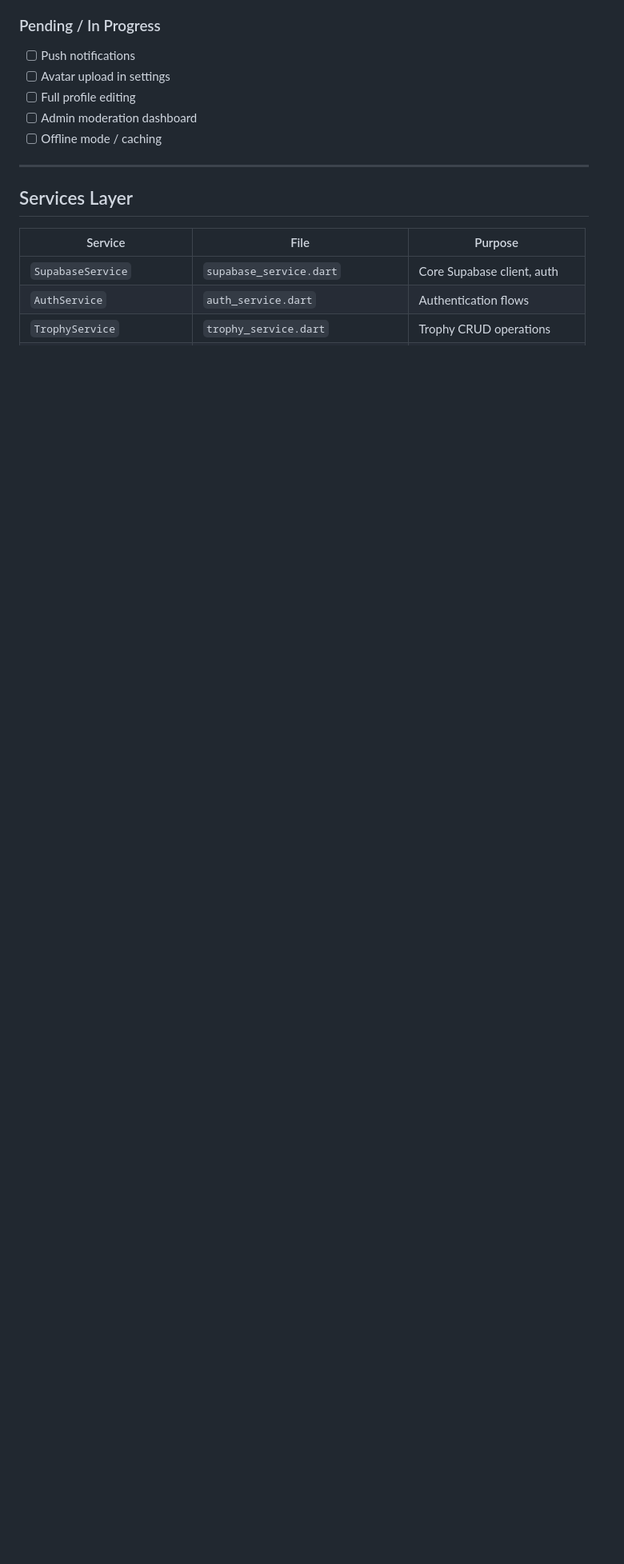
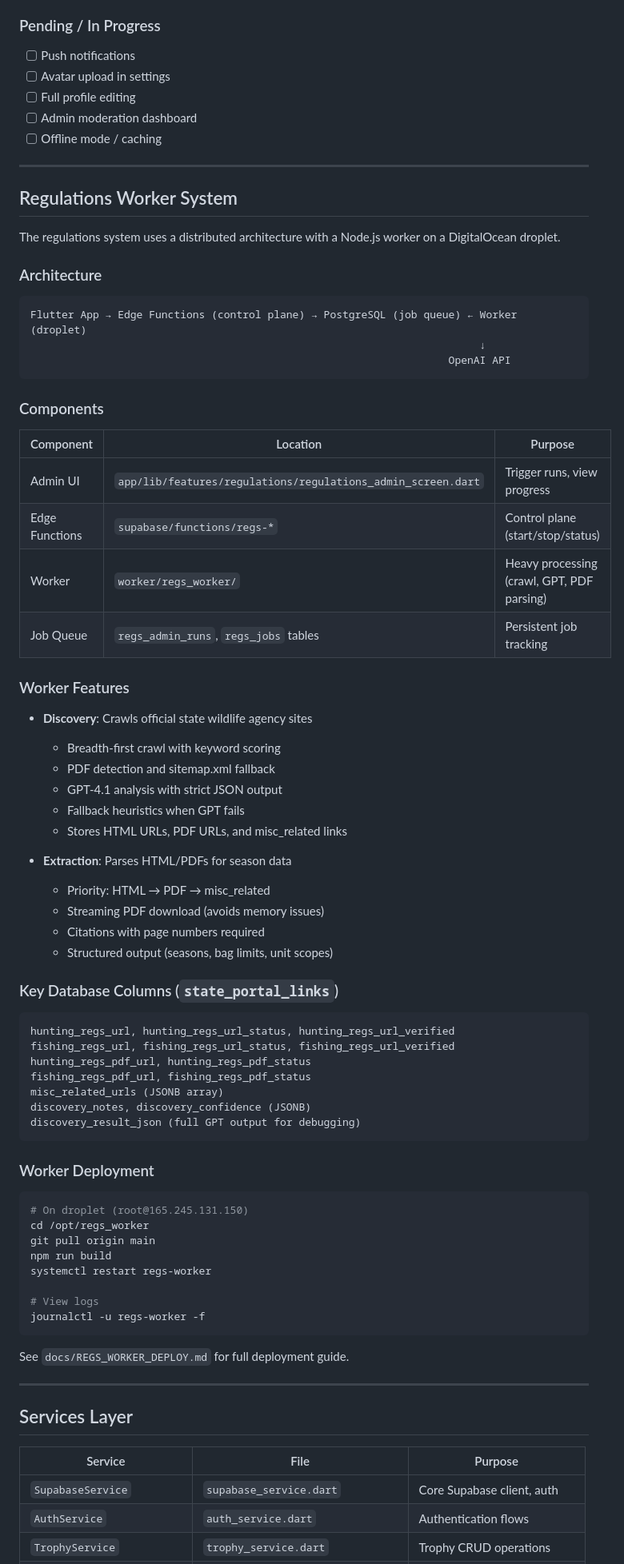
Before and after one commit to adammcguffee/the-skinning-shed, a Markdown page: docs/PROJECT_STATE.md, the part around one of its changes. Shown at 80% size. Rendered like a GitHub page; blank space fills up the shorter version.

Commit message:
docs: update PROJECT_STATE and REGS_WORKER_DEPLOY with latest worker changes

````diff
--- a/docs/PROJECT_STATE.md
+++ b/docs/PROJECT_STATE.md
@@ -78,6 +79,71 @@ Premium hunting & fishing community app built with Flutter. Dark, cinematic fore
 - [ ] Full profile editing
 - [ ] Admin moderation dashboard
 - [ ] Offline mode / caching
+
+---
+
+## Regulations Worker System
+
+The regulations system uses a distributed architecture with a Node.js worker on a DigitalOcean droplet.
+
+### Architecture
+
+```
+Flutter App → Edge Functions (control plane) → PostgreSQL (job queue) ← Worker (droplet)
+                                                                        ↓
+                                                                   OpenAI API
+```
+
+### Components
+
+| Component | Location | Purpose |
+|-----------|----------|---------|
+| Admin UI | `app/lib/features/regulations/regulations_admin_screen.dart` | Trigger runs, view progress |
+| Edge Functions | `supabase/functions/regs-*` | Control plane (start/stop/status) |
+| Worker | `worker/regs_worker/` | Heavy processing (crawl, GPT, PDF parsing) |
+| Job Queue | `regs_admin_runs`, `regs_jobs` tables | Persistent job tracking |
+
+### Worker Features
+
+- **Discovery**: Crawls official state wildlife agency sites
+  - Breadth-first crawl with keyword scoring
+  - PDF detection and sitemap.xml fallback
+  - GPT-4.1 analysis with strict JSON output
+  - Fallback heuristics when GPT fails
+  - Stores HTML URLs, PDF URLs, and misc_related links
+
+- **Extraction**: Parses HTML/PDFs for season data
+  - Priority: HTML → PDF → misc_related
+  - Streaming PDF download (avoids memory issues)
+  - Citations with page numbers required
+  - Structured output (seasons, bag limits, unit scopes)
+
+### Key Database Columns (`state_portal_links`)
+
+```
+hunting_regs_url, hunting_regs_url_status, hunting_regs_url_verified
+fishing_regs_url, fishing_regs_url_status, fishing_regs_url_verified
+hunting_regs_pdf_url, hunting_regs_pdf_status
+fishing_regs_pdf_url, fishing_regs_pdf_status
+misc_related_urls (JSONB array)
+discovery_notes, discovery_confidence (JSONB)
+discovery_result_json (full GPT output for debugging)
+```
+
+### Worker Deployment
+
+```bash
+# On droplet (root@165.245.131.150)
+cd /opt/regs_worker
+git pull origin main
+npm run build
+systemctl restart regs-worker
+
+# View logs
+journalctl -u regs-worker -f
+```
+
+See `docs/REGS_WORKER_DEPLOY.md` for full deployment guide.
 
 ---
 
````
Also changed, not shown: other parts of docs/PROJECT_STATE.md (+41 -10 lines), docs/REGS_WORKER_DEPLOY.md (+71 -1 lines).
